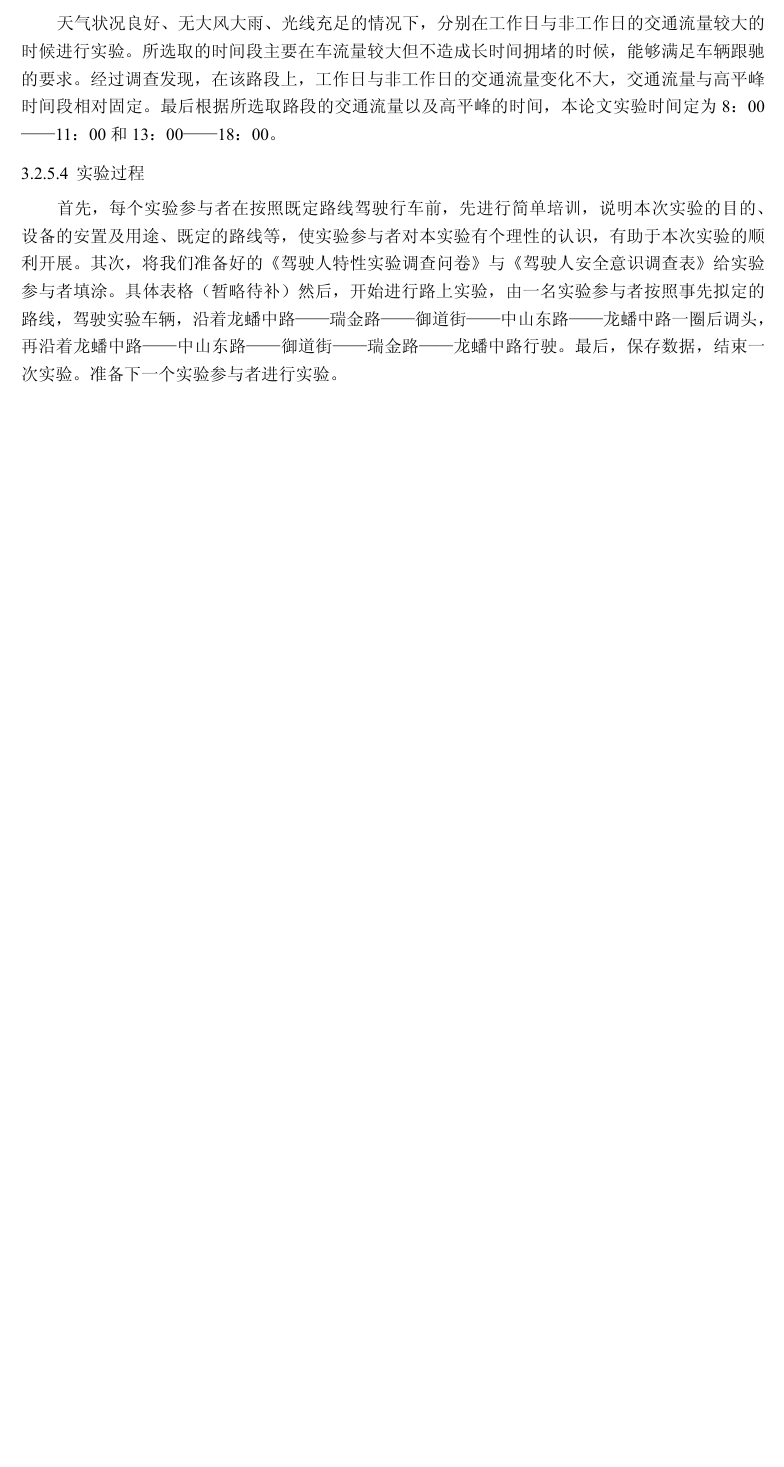
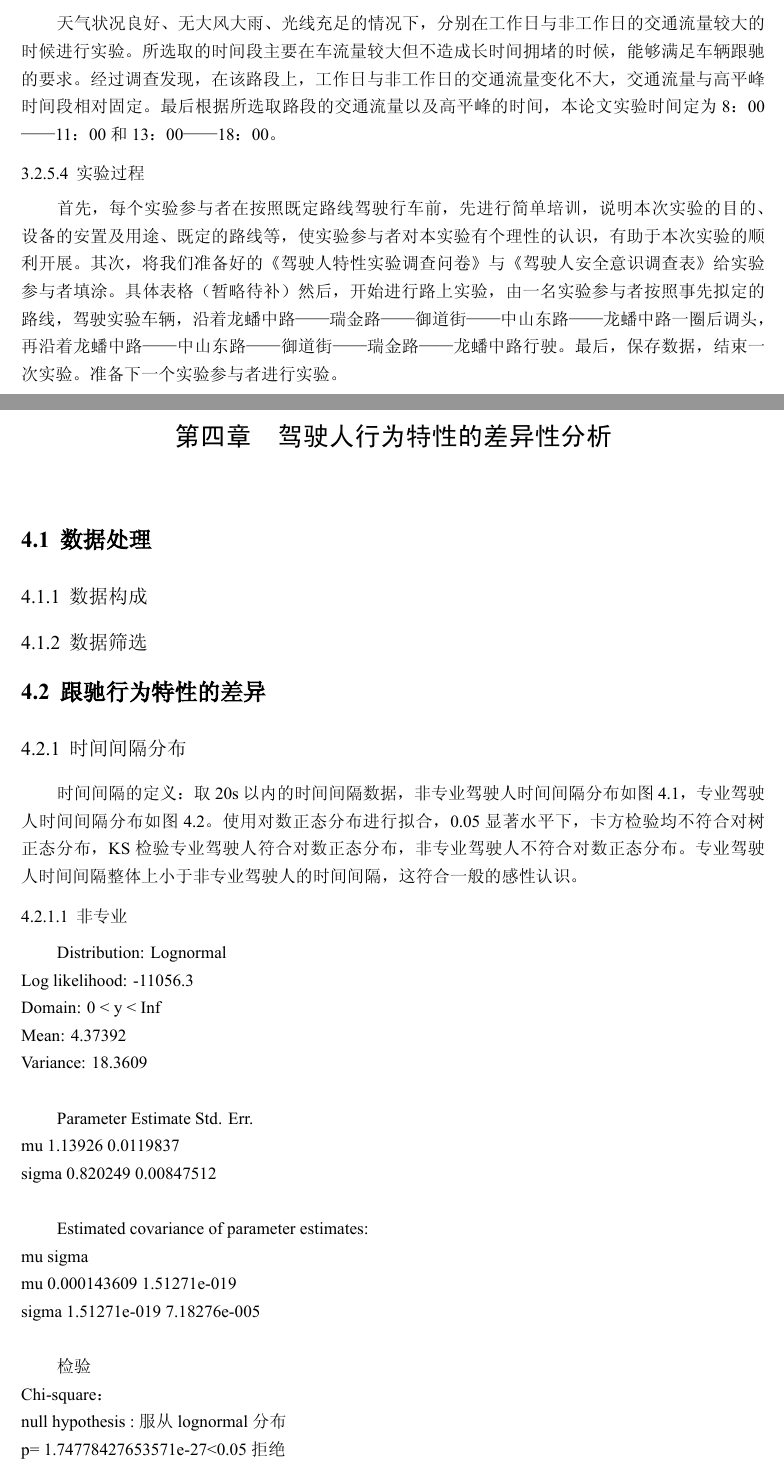
Before and after one commit to figo2002/driverbehaviortestplan, a LaTeX thesis (seuthesis-2.0.0/frame.tex, which reads seuthesis-2.0.0/chapter2.tex, seuthesis-2.0.0/chapter4.tex): part of page 26 of 36 before the commit and two parts of pages 26 and 27 of 46 after it, the two joined at a grey line, cut so that both start at the same text, the shorter picture padded with empty space. The pictures show the PDF file seuthesis-2.0.0/frame.pdf that the author committed with the source.

Commit message:
20100727 chapter 4 added

```diff
--- a/seuthesis-2.0.0/chapter2.tex
+++ b/seuthesis-2.0.0/chapter2.tex
@@ -16,3 +16,12 @@
 %    \end{tabular}
 %  \label{tab:addlabel}
 %\end{table}
+
+\section{跟驰行为特性}
+\subsection{跟驰行为特性参数}
+\subsection{跟驰行为差异性}
+\subsubsection{跟驰行为内部的差异性}
+\subsubsection{驾驶人之间跟驰行为的差异性}
+\subsubsection{不同跟车对的跟驰行为的差异性}
+
+\section{变道行为特性}
--- /dev/null
+++ b/seuthesis-2.0.0/chapter4.tex
@@ -0,0 +1,81 @@
+\chapter{驾驶人行为特性的差异性分析}
+\section{数据处理}
+\subsection{数据构成}
+\subsection{数据筛选}
+
+\section{跟驰行为特性的差异}
+
+
+\subsection{时间间隔分布}
+时间间隔的定义：
+取20s以内的时间间隔数据，非专业驾驶人时间间隔分布如图4.1，专业驾驶人时间间隔分布如图4.2。使用对数正态分布进行拟合，0.05显著水平下，卡方检验均不符合对树正态分布，KS检验专业驾驶人符合对数正态分布，非专业驾驶人不符合对数正态分布。专业驾驶人时间间隔整体上小于非专业驾驶人的时间间隔，这符合一般的感性认识。
+
+
+\subsubsection{非专业}
+\begin{figure}[htpb]
+	\centering
+	\label{tgap_distru:non_pro}
+	\includegraphics[totalheight=10cm]{o1}
+	\caption{非专业驾驶人时间间隔分布}
+\end{figure}
+
+
+Distribution:    Lognormal\\
+Log likelihood:  -11056.3\\
+Domain:          0 < y < Inf\\
+Mean:            4.37392\\
+Variance:        18.3609\\
+
+Parameter  Estimate  Std. Err. \\
+mu          1.13926   0.0119837\\
+sigma      0.820249  0.00847512\\
+
+Estimated covariance of parameter estimates:\\
+       mu            sigma       \\
+mu      0.000143609  1.51271e-019\\
+sigma  1.51271e-019  7.18276e-005\\
+
+检验\\
+Chi-square：\\
+null hypothesis :服从lognormal分布\\
+p= 1.74778427653571e-27<0.05 拒绝\\
+KS-test:\\
+null hypothesis :服从lognormal分布\\
+p= 1.24971275593801e-13<0.05 拒绝\\
+
+
+
+
+
+
+\subsubsection{专业}
+\begin{figure}[htpb]
+	\centering
+	\label{tgap_distru:pro}
+	\includegraphics[totalheight=10cm]{o2}
+	\caption{专业驾驶人时间间隔分布}
+\end{figure}
+
+Distribution:    Lognormal\\
+Log likelihood:  -8615.43\\
+Domain:          0 < y < Inf\\
+Mean:            4.43296\\
+Variance:        22.3341\\
+
+Parameter  Estimate  Std. Err.\\
+mu          1.10947  0.0145138\\
+sigma      0.871312  0.0102649\\
+
+Estimated covariance of parameter estimates:\\
+       mu             sigma        \\
+mu        0.00021065  -2.79065e-019\\
+sigma  -2.79065e-019    0.000105369\\
+
+
+检验\\
+Chi-square：\\
+null hypothesis :服从lognormal分布\\
+p= 2.17243543058168e-13<0.05 拒绝\\
+
+KS-test:\\
+null hypothesis :服从lognormal分布\\
@@ -0,0 +86,6 @@
+\begin{figure}[htpb]
+	\centering
+	\label{spd_dist:nonpro}
+	\includegraphics[totalheight=10cm]{non_spd_dist}
+	\caption{非专业驾驶人速度--跟驰距离}
+\end{figure}
@@ -0,0 +157 @@
+\section{驾驶人行为特性相关性分析}
```
Also changed, not shown: seuthesis-2.0.0/chapter3.tex (+2 -1 lines), seuthesis-2.0.0/chapter5.tex (added, +6 -0 lines), seuthesis-2.0.0/frame.tex (+6 -1 lines), seuthesis-2.0.0/frame.bbl, seuthesis-2.0.0/frame.pdf, seuthesis-2.0.0/chapter4.tex (69 more changed lines), 10 other files.
